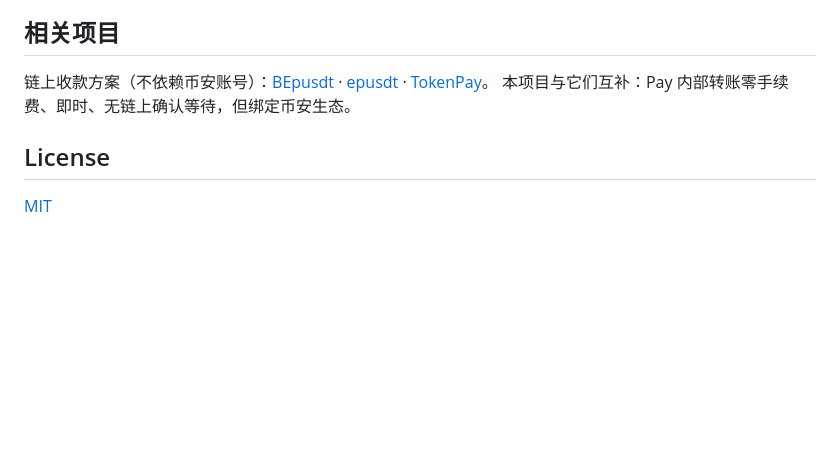
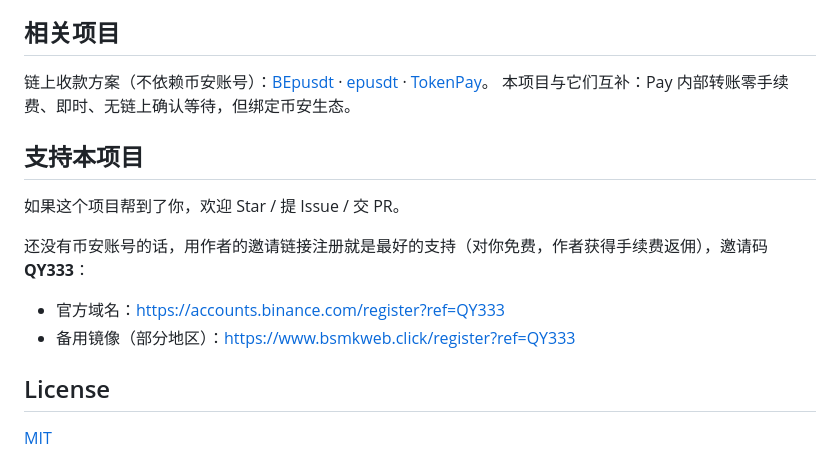
Before and after one commit to qianyubtc/BinancePayTool, a Markdown page: README.md, the part around the change. Rendered like a GitHub page; blank space fills up the shorter version.

Commit message:
README 添加币安邀请链接与支持本项目小节
Co-Authored-By: Claude Opus 4.8 <noreply@anthropic.com>

```diff
--- a/README.md
+++ b/README.md
@@ -136,6 +136,15 @@ print(gw.create_order("TEST-1", "1", currency="USDT")["pay_url"])
 [epusdt](https://github.com/GMWalletApp/epusdt) · [TokenPay](https://github.com/LightCountry/TokenPay)。
 本项目与它们互补：Pay 内部转账零手续费、即时、无链上确认等待，但绑定币安生态。
 
+## 支持本项目
+
+如果这个项目帮到了你，欢迎 Star / 提 Issue / 交 PR。
+
+还没有币安账号的话，用作者的邀请链接注册就是最好的支持（对你免费，作者获得手续费返佣），邀请码 **QY333**：
+
+- 官方域名：<https://accounts.binance.com/register?ref=QY333>
+- 备用镜像（部分地区）：<https://www.bsmkweb.click/register?ref=QY333>
+
 ## License
 
 [MIT](LICENSE)
```
